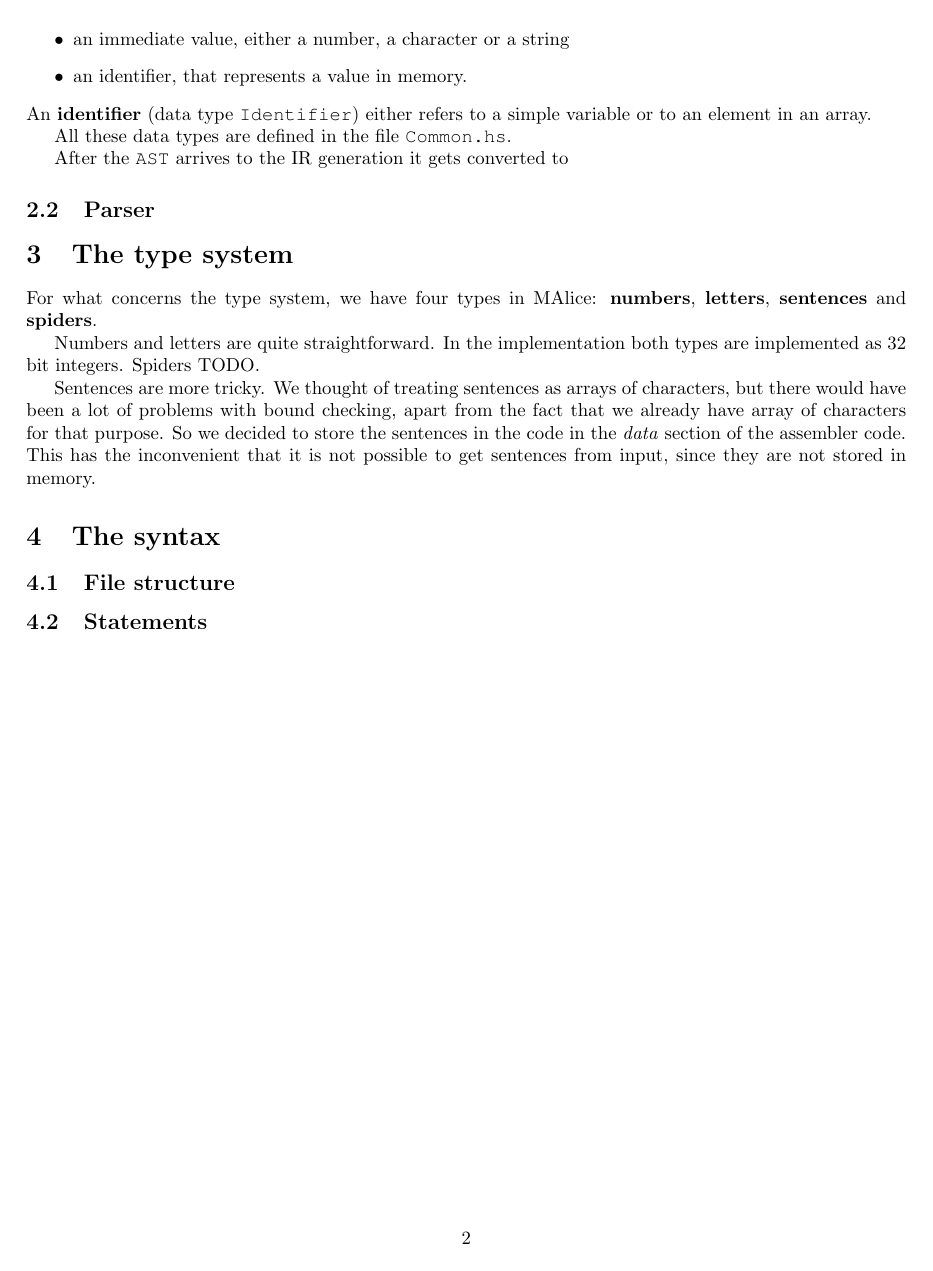
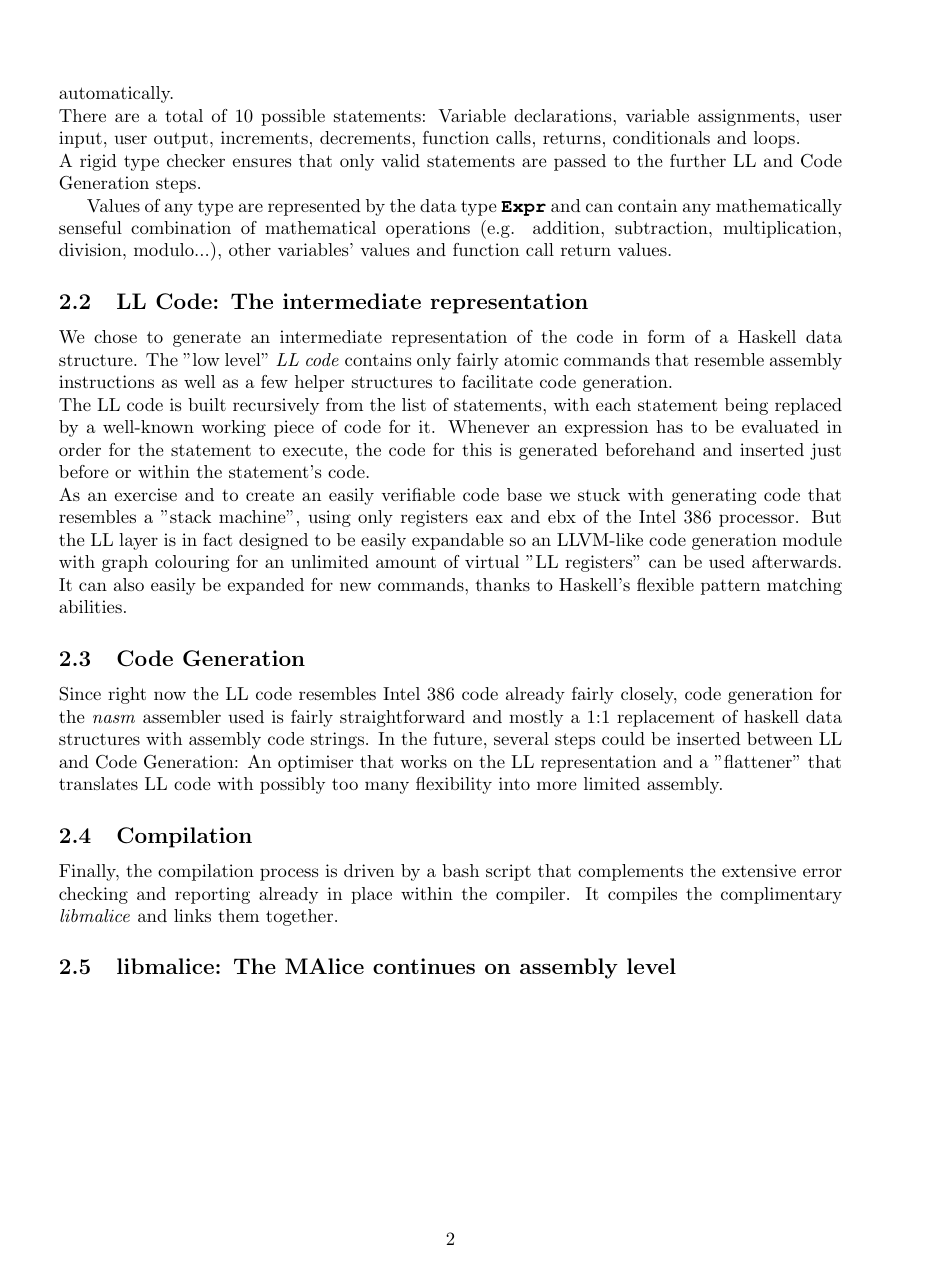
Before and after one commit to bitonic/malice, a LaTeX document (report/report.tex): page 2 of 2. Compiled offline with pdfLaTeX.

Commit message:
New report.

```diff
--- a/report/report.tex
+++ b/report/report.tex
@@ -1,6 +1,7 @@
-\documentclass{article}
+\documentclass[a4paper]{article}
 \usepackage{fullpage}
 
+\usepackage[paper=a4paper]{geometry}
 \usepackage{enumerate}
 \usepackage{listings}
 \usepackage{courier}
@@ -90,2 +80,8 @@ inner scope.
+\texttt{\_main} that will be executed automatically.\\
+There are a total of 10 possible statements: Variable declarations,
+variable assignments, user input, user output, increments, decrements,
+function calls, returns, conditionals and loops.\\
+A rigid type checker ensures that only valid statements are passed to the further
+LL and Code Generation steps.
 
 Values of any type are represented by the data type
@@ -95,38 +88,49 @@ Values of any type are represented by the data type
-\item an immediate value, either a number, a character or a string
-\item an identifier, that represents a value in memory.
-\end{itemize}
-An \textbf{identifier} (data type \texttt{Identifier}) either refers
-to a simple variable or to an element in an array.
-
-All these data types are defined in the file \texttt{Common.hs}.
-
-After the \texttt{AST} arrives to the IR generation it gets converted
-to
-
-\subsection{Parser}
+\textbf{\texttt{Expr}} and can contain any mathematically senseful
+combination of mathematical
+operations (e.g. addition, subtraction, multiplication, division, modulo...),
+other variables' values and function call return values.
 
 
-\section{The type system}
-For what concerns the type system, we have four types in MAlice:
-\textbf{numbers}, \textbf{letters}, \textbf{sentences} and
-\textbf{spiders}.
+\subsection{LL Code: The intermediate representation}
+
+We chose to generate an intermediate representation of the code in form
+of a Haskell data structure. The "low level" \emph{LL code} contains only
+fairly atomic commands that resemble assembly instructions as well as a
+few helper structures to facilitate code generation.\\
+The LL code is built recursively from the list of statements, with each
+statement being replaced by a well-known working piece of code for it.
+Whenever an expression has to be evaluated in order for the statement to
+execute, the code for this is generated beforehand and inserted just
+before or within the statement's code.\\
+As an exercise and to create an easily verifiable code base
+we stuck with generating code that resembles a "stack machine",
+using only registers eax and ebx of the Intel 386 processor. But the LL layer
+is in fact designed to be easily expandable so an LLVM-like code generation
+module with graph colouring for an unlimited amount of virtual "LL registers"
+can be used afterwards. It can also easily be expanded for new commands,
+thanks to Haskell's flexible pattern matching abilities.
 
 
-Numbers and letters are quite straightforward. In the implementation
-both types are implemented as 32 bit integers. Spiders TODO.
+\subsection{Code Generation}
 
-Sentences are more tricky. We thought of treating sentences as arrays
-of characters, but there would have been a lot of problems with bound
-checking, apart from the fact that we already have array of characters
-for that purpose. So we decided to store the sentences in the code in
-the \emph{data} section of the assembler code. This has the
-inconvenient that it is not possible to get sentences from input,
-since they are not stored in memory.
+Since right now the LL code resembles Intel 386 code already fairly closely,
+code generation for the \emph{nasm} assembler used is fairly straightforward
+and mostly a 1:1 replacement of haskell data structures with assembly code strings.
+In the future, several steps could be inserted between LL and Code Generation:
+An optimiser that works on the LL representation and a "flattener" that
+translates LL code with possibly too many flexibility into more limited
+assembly.
 
-\section{The syntax}
 
-\subsection{File structure}
-\subsection{Statements}
+\subsection{Compilation}
+
+Finally, the compilation process is driven by a bash script that complements
+the extensive error checking and reporting already in place within the compiler.
+It compiles the complimentary \emph{libmalice} and links them together.
+
+
+\subsection{libmalice: The MAlice continues on assembly level}
+
 
 
 \end{document}
```
Also changed, not shown: report/Makefile (added), report/report.tex (42 more changed lines).
